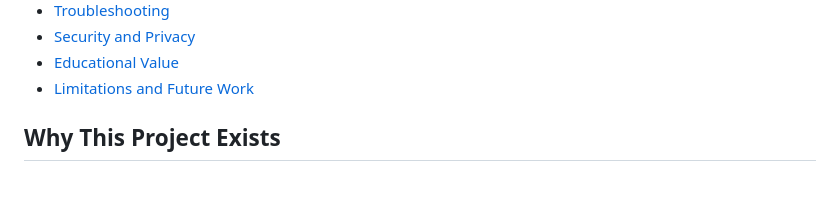
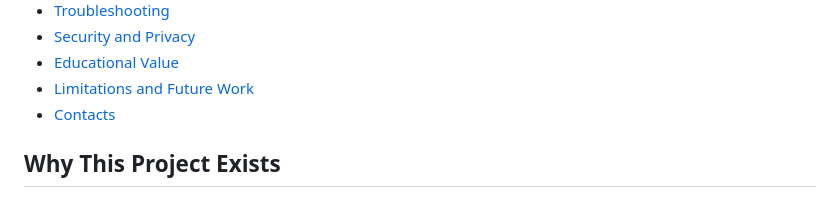
Before and after one commit to jiyagdoss-tech/AI_Phishing_Shield, a Markdown page: README.md, the part around the change. GitHub-like rendering.

```diff
--- a/README.md
+++ b/README.md
@@ -22,6 +22,7 @@ The project is designed for cybersecurity education, controlled demonstrations,
 - [Security and Privacy](#security-and-privacy)
 - [Educational Value](#educational-value)
 - [Limitations and Future Work](#limitations-and-future-work)
+- [Contacts](#contacts)
 
 ## Why This Project Exists
 
```
